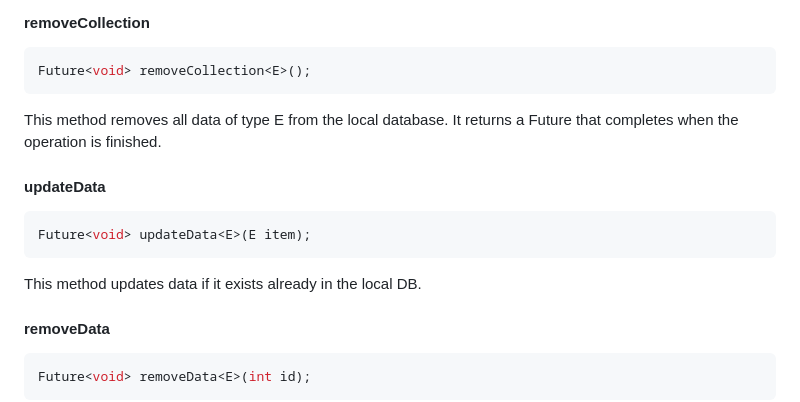
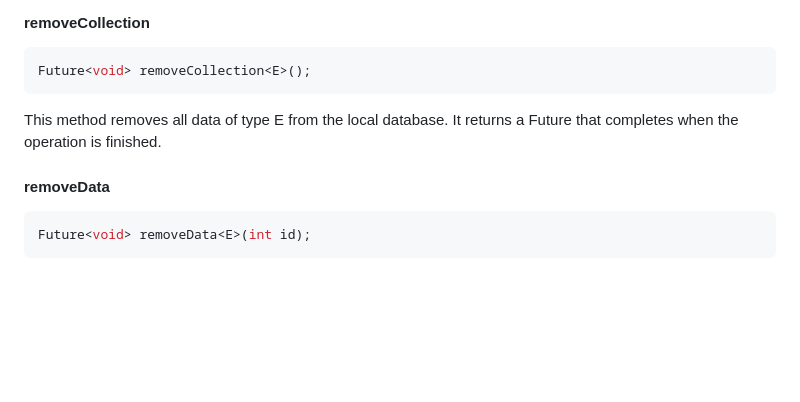
Before and after one commit to islamoktay/sync_net_and_local_db, a Markdown page: README.md, the part around one of its changes. GitHub-like rendering; blank space fills up the shorter version.

````diff
--- a/README.md
+++ b/README.md
@@ -213,12 +221,6 @@ Future<void> removeCollection<E>();
 ```
 This method removes all data of type E from the local database. It returns a Future that completes when the operation is finished.
 
-#### updateData
-```dart
-Future<void> updateData<E>(E item);
-```
-This method updates data if it exists already in the local DB.
-
 #### removeData
 ```dart
 Future<void> removeData<E>(int id);
````
Also changed, not shown: other parts of README.md (+10 -2 lines), documentation/auto_sync.png (added), documentation/by_hand.png (added), documentation/offline_first_diagram.png (added), documentation/project_structure.png (added).
